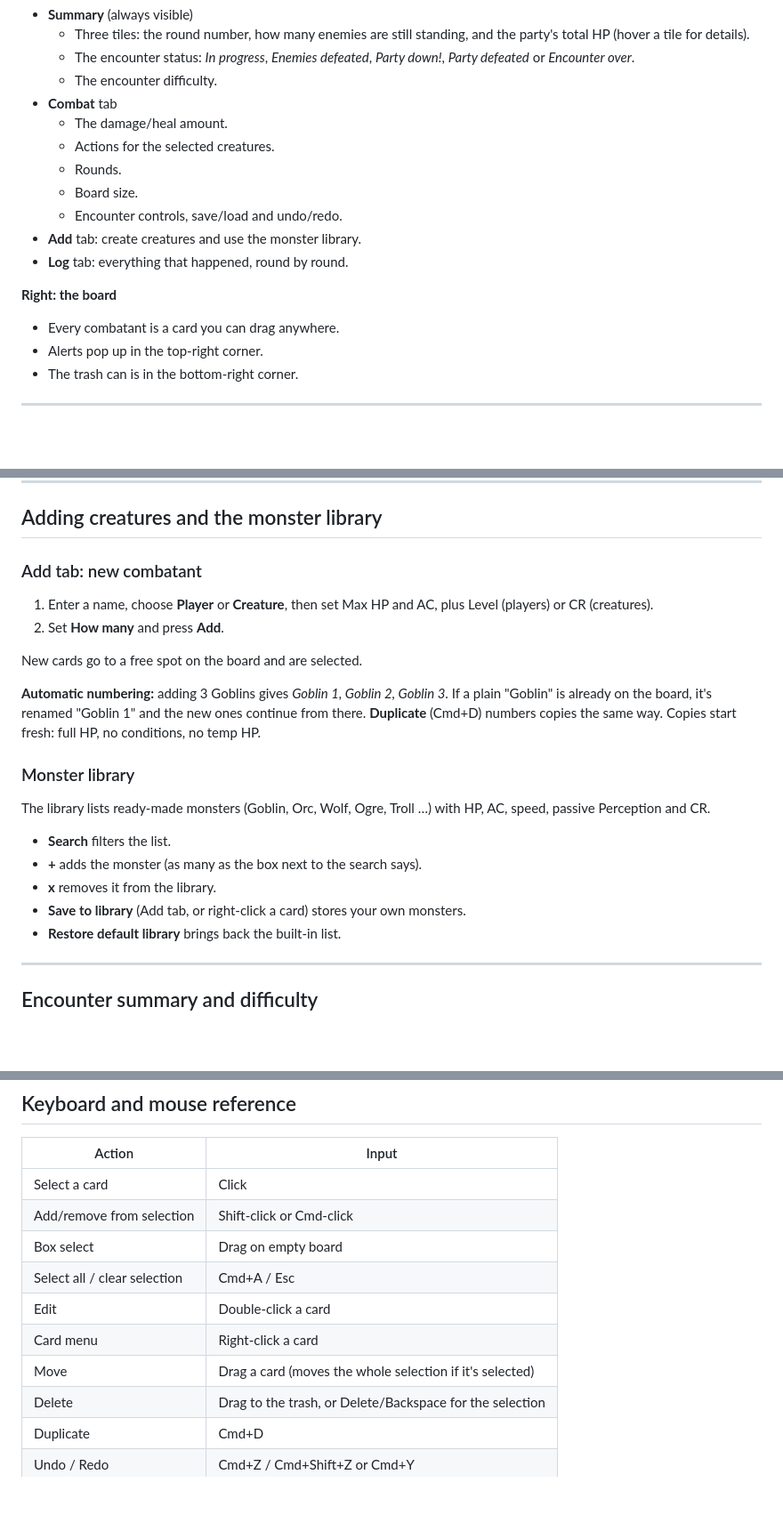
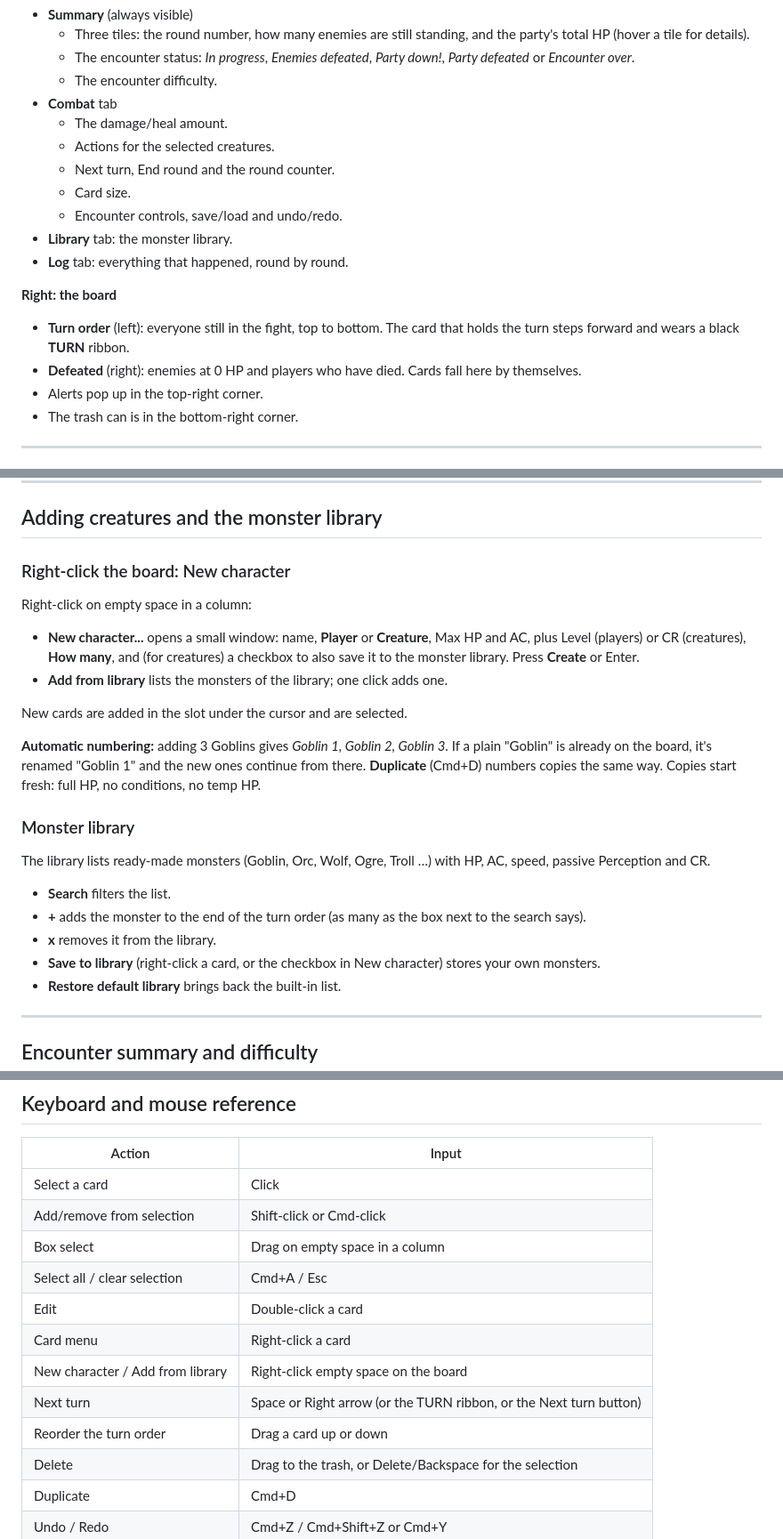
Before and after one commit to imboro/DND_HP_TRACKER, a Markdown page: README.md, 3 parts joined by grey strips. Shown at 89% size. Rendered like a GitHub page; blank space fills up the shorter version.

```diff
--- a/README.md
+++ b/README.md
@@ -62,15 +64,18 @@ Everything autosaves, so closing the app never loses the fight.
 - **Combat** tab
   - The damage/heal amount.
   - Actions for the selected creatures.
-  - Rounds.
-  - Board size.
+  - Next turn, End round and the round counter.
+  - Card size.
   - Encounter controls, save/load and undo/redo.
-- **Add** tab: create creatures and use the monster library.
+- **Library** tab: the monster library.
 - **Log** tab: everything that happened, round by round.
 
 **Right: the board**
 
-- Every combatant is a card you can drag anywhere.
+- **Turn order** (left): everyone still in the fight, top to bottom. The card that
+  holds the turn steps forward and wears a black **TURN** ribbon.
+- **Defeated** (right): enemies at 0 HP and players who have died. Cards fall
+  here by themselves.
 - Alerts pop up in the top-right corner.
 - The trash can is in the bottom-right corner.
 
@@ -249,13 +252,16 @@ With several cards selected, the menu acts on all of them.
 
 ## Adding creatures and the monster library
 
-### Add tab: new combatant
+### Right-click the board: New character
 
-1. Enter a name, choose **Player** or **Creature**, then set Max HP and AC, plus
-   Level (players) or CR (creatures).
-2. Set **How many** and press **Add**.
+Right-click on empty space in a column:
 
-New cards go to a free spot on the board and are selected.
+- **New character...** opens a small window: name, **Player** or **Creature**, Max HP
+  and AC, plus Level (players) or CR (creatures), **How many**, and (for creatures) a
+  checkbox to also save it to the monster library. Press **Create** or Enter.
+- **Add from library** lists the monsters of the library; one click adds one.
+
+New cards are added in the slot under the cursor and are selected.
 
 **Automatic numbering:** adding 3 Goblins gives *Goblin 1, Goblin 2, Goblin 3*.
 If a plain "Goblin" is already on the board, it's renamed "Goblin 1" and the new
@@ -268,9 +274,11 @@ The library lists ready-made monsters (Goblin, Orc, Wolf, Ogre, Troll …) with
 AC, speed, passive Perception and CR.
 
 - **Search** filters the list.
-- **+** adds the monster (as many as the box next to the search says).
+- **+** adds the monster to the end of the turn order (as many as the box next to
+  the search says).
 - **x** removes it from the library.
-- **Save to library** (Add tab, or right-click a card) stores your own monsters.
+- **Save to library** (right-click a card, or the checkbox in New character) stores
+  your own monsters.
 - **Restore default library** brings back the built-in list.
 
 ---
@@ -350,11 +378,13 @@ Files are stored in `~/Library/Application Support/HotelWorkshop/HPTracker/`:
 |---|---|
 | Select a card | Click |
 | Add/remove from selection | Shift-click or Cmd-click |
-| Box select | Drag on empty board |
+| Box select | Drag on empty space in a column |
 | Select all / clear selection | Cmd+A / Esc |
 | Edit | Double-click a card |
 | Card menu | Right-click a card |
-| Move | Drag a card (moves the whole selection if it's selected) |
+| New character / Add from library | Right-click empty space on the board |
+| Next turn | Space or Right arrow (or the TURN ribbon, or the Next turn button) |
+| Reorder the turn order | Drag a card up or down |
 | Delete | Drag to the trash, or Delete/Backspace for the selection |
 | Duplicate | Cmd+D |
 | Undo / Redo | Cmd+Z / Cmd+Shift+Z or Cmd+Y |
```
Also changed, not shown: other parts of README.md (+39 -19 lines), docs/screenshot.png, 3 other files.
